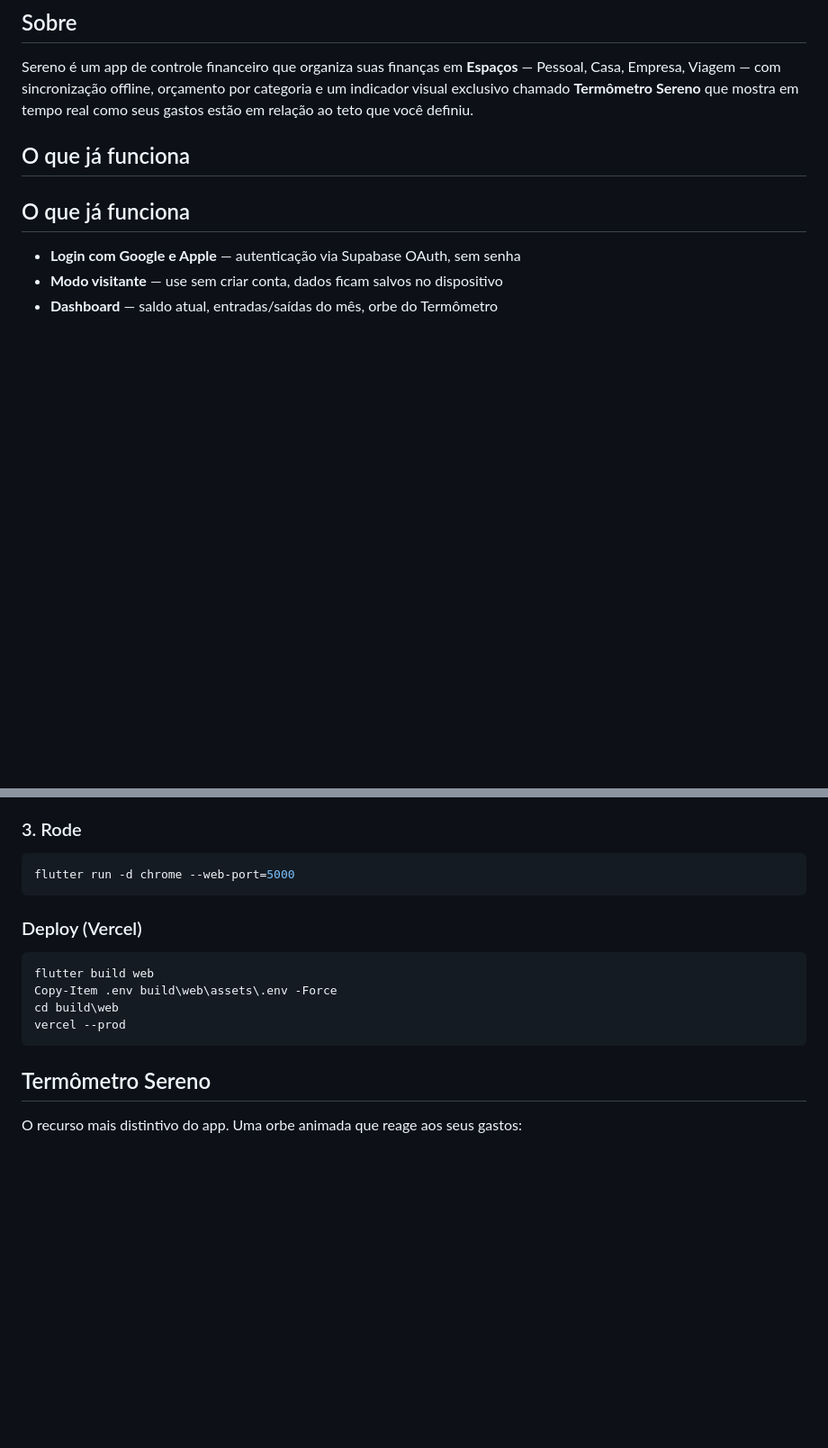
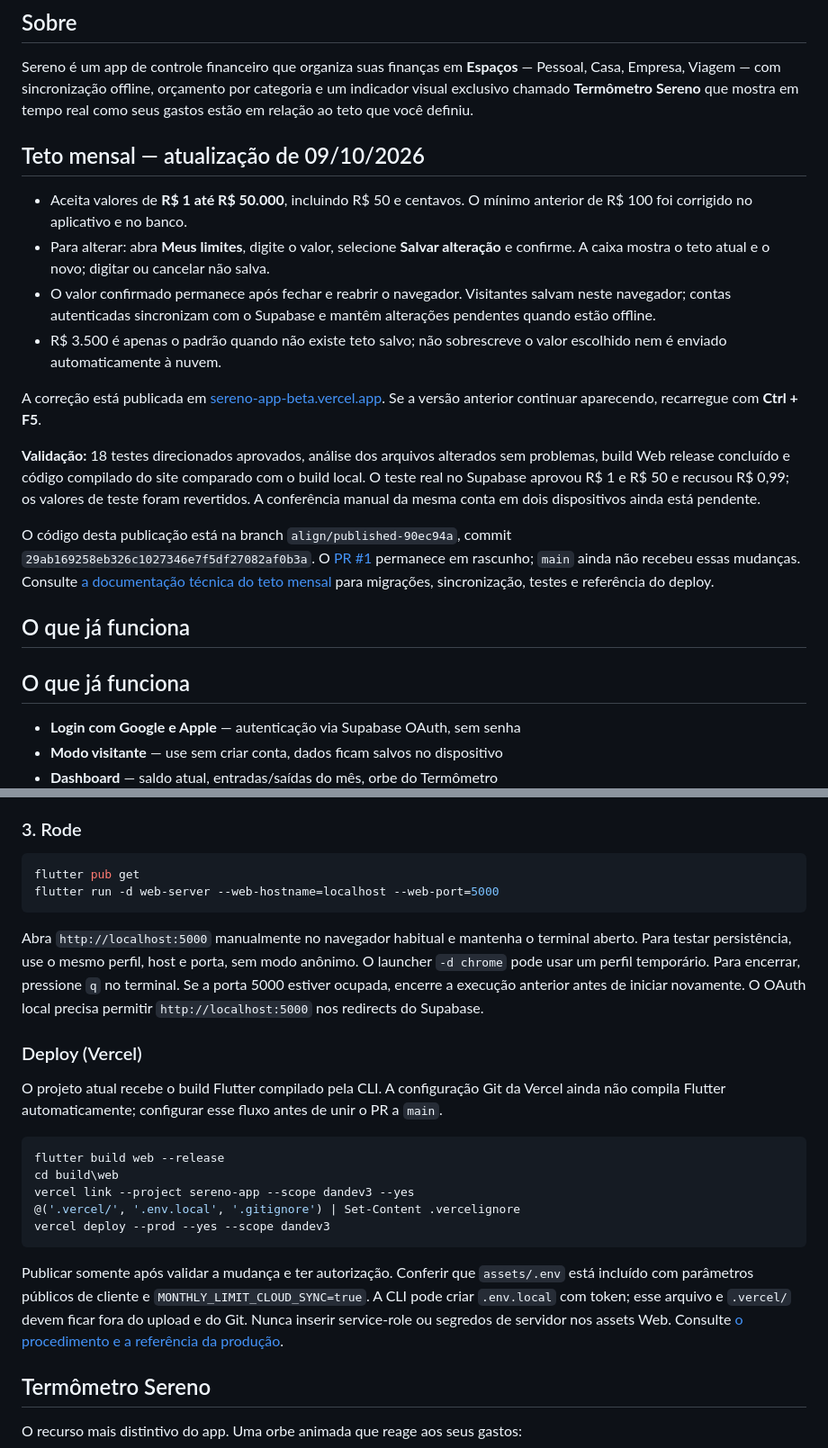
Before and after one commit to danielmedeiros22/sereno-app, a Markdown page: README.md, 2 parts joined by grey strips. Shown at 90% size. GitHub-like rendering; blank space fills up the shorter version.

Commit message:
docs: documentar teto mensal e publicação atual

````diff
--- a/README.md
+++ b/README.md
@@ -20,6 +20,19 @@ Controle financeiro pessoal e compartilhado — Web, Android e iOS em uma base F
 ## Sobre
 
 Sereno é um app de controle financeiro que organiza suas finanças em **Espaços** — Pessoal, Casa, Empresa, Viagem — com sincronização offline, orçamento por categoria e um indicador visual exclusivo chamado **Termômetro Sereno** que mostra em tempo real como seus gastos estão em relação ao teto que você definiu.
+
+## Teto mensal — atualização de 09/10/2026
+
+- Aceita valores de **R$ 1 até R$ 50.000**, incluindo R$ 50 e centavos. O mínimo anterior de R$ 100 foi corrigido no aplicativo e no banco.
+- Para alterar: abra **Meus limites**, digite o valor, selecione **Salvar alteração** e confirme. A caixa mostra o teto atual e o novo; digitar ou cancelar não salva.
+- O valor confirmado permanece após fechar e reabrir o navegador. Visitantes salvam neste navegador; contas autenticadas sincronizam com o Supabase e mantêm alterações pendentes quando estão offline.
+- R$ 3.500 é apenas o padrão quando não existe teto salvo; não sobrescreve o valor escolhido nem é enviado automaticamente à nuvem.
+
+A correção está publicada em [sereno-app-beta.vercel.app](https://sereno-app-beta.vercel.app/). Se a versão anterior continuar aparecendo, recarregue com **Ctrl + F5**.
+
+**Validação:** 18 testes direcionados aprovados, análise dos arquivos alterados sem problemas, build Web release concluído e código compilado do site comparado com o build local. O teste real no Supabase aprovou R$ 1 e R$ 50 e recusou R$ 0,99; os valores de teste foram revertidos. A conferência manual da mesma conta em dois dispositivos ainda está pendente.
+
+O código desta publicação está na branch `align/published-90ec94a`, commit `29ab169258eb326c1027346e7f5df27082af0b3a`. O [PR #1](https://github.com/danielmedeiros22/sereno-app/pull/1) permanece em rascunho; `main` ainda não recebeu essas mudanças. Consulte [a documentação técnica do teto mensal](docs/monthly-limit-sync.md) para migrações, sincronização, testes e referência do deploy.
 
 ## O que já funciona
 
@@ -201,18 +214,26 @@ flutter pub get
 
 ### 3. Rode
 
-```bash
-flutter run -d chrome --web-port=5000
+```powershell
+flutter pub get
+flutter run -d web-server --web-hostname=localhost --web-port=5000
 ```
+
+Abra `http://localhost:5000` manualmente no navegador habitual e mantenha o terminal aberto. Para testar persistência, use o mesmo perfil, host e porta, sem modo anônimo. O launcher `-d chrome` pode usar um perfil temporário. Para encerrar, pressione `q` no terminal. Se a porta 5000 estiver ocupada, encerre a execução anterior antes de iniciar novamente. O OAuth local precisa permitir `http://localhost:5000` nos redirects do Supabase.
 
 ### Deploy (Vercel)
 
-```bash
-flutter build web
-Copy-Item .env build\web\assets\.env -Force
+O projeto atual recebe o build Flutter compilado pela CLI. A configuração Git da Vercel ainda não compila Flutter automaticamente; configurar esse fluxo antes de unir o PR a `main`.
+
+```powershell
+flutter build web --release
 cd build\web
-vercel --prod
+vercel link --project sereno-app --scope dandev3 --yes
+@('.vercel/', '.env.local', '.gitignore') | Set-Content .vercelignore
+vercel deploy --prod --yes --scope dandev3
 ```
+
+Publicar somente após validar a mudança e ter autorização. Conferir que `assets/.env` está incluído com parâmetros públicos de cliente e `MONTHLY_LIMIT_CLOUD_SYNC=true`. A CLI pode criar `.env.local` com token; esse arquivo e `.vercel/` devem ficar fora do upload e do Git. Nunca inserir service-role ou segredos de servidor nos assets Web. Consulte [o procedimento e a referência da produção](docs/monthly-limit-sync.md#publicação).
 
 ## Termômetro Sereno
 
````
Also changed, not shown: docs/monthly-limit-sync.md (+80 -40 lines).
